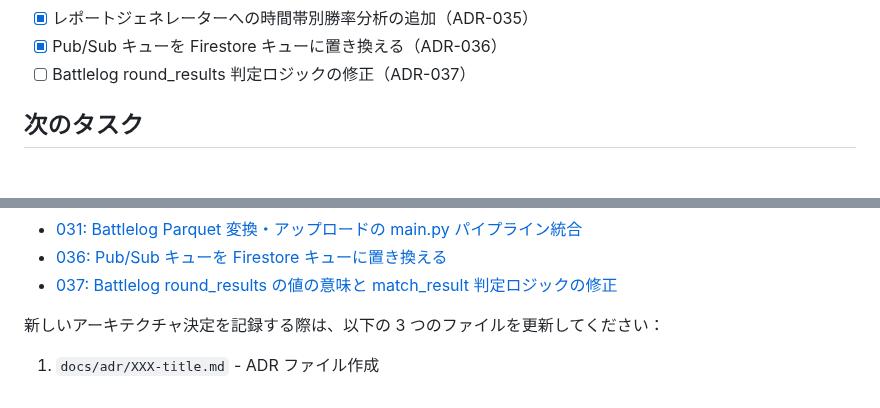
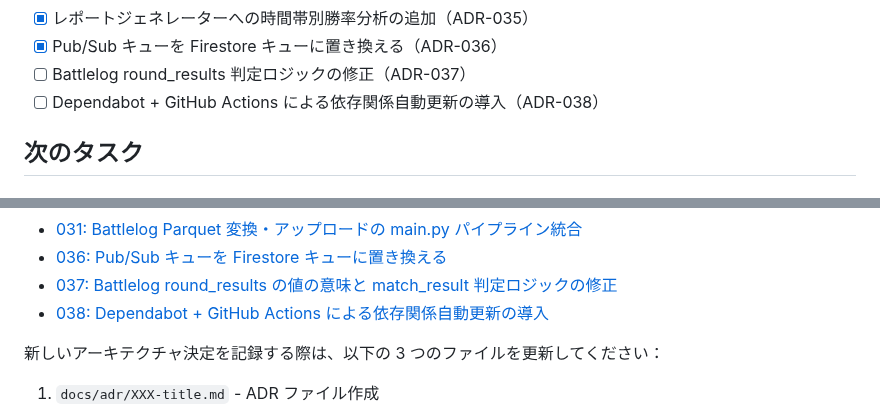
Before and after one commit to kajiwara22/sf6chapter, a Markdown page: CLAUDE.md, 2 parts joined by grey strips. GitHub-like rendering.

```diff
--- a/CLAUDE.md
+++ b/CLAUDE.md
@@ -97,6 +97,7 @@ sf6-chapter/
 - [x] レポートジェネレーターへの時間帯別勝率分析の追加（ADR-035）
 - [x] Pub/Sub キューを Firestore キューに置き換える（ADR-036）
 - [ ] Battlelog round_results 判定ロジックの修正（ADR-037）
+- [ ] Dependabot + GitHub Actions による依存関係自動更新の導入（ADR-038）
 
 ## 次のタスク
 
@@ -311,6 +312,7 @@ docker compose up -d
 - [031: Battlelog Parquet 変換・アップロードの main.py パイプライン統合](docs/adr/031-battlelog-parquet-pipeline-integration.md)
 - [036: Pub/Sub キューを Firestore キューに置き換える](docs/adr/036-replace-pubsub-with-firestore-queue.md)
 - [037: Battlelog round_results の値の意味と match_result 判定ロジックの修正](docs/adr/037-battlelog-round-results-value-semantics.md)
+- [038: Dependabot + GitHub Actions による依存関係自動更新の導入](docs/adr/038-dependabot-and-github-actions-for-dependency-updates.md)
 
 新しいアーキテクチャ決定を記録する際は、以下の 3 つのファイルを更新してください：
 1. `docs/adr/XXX-title.md` - ADR ファイル作成
```
Also changed, not shown: docs/adr/038-dependabot-and-github-actions-for-dependency-updates.md (added, +114 -0 lines), docs/adr/README.md (+1 -0 lines).
